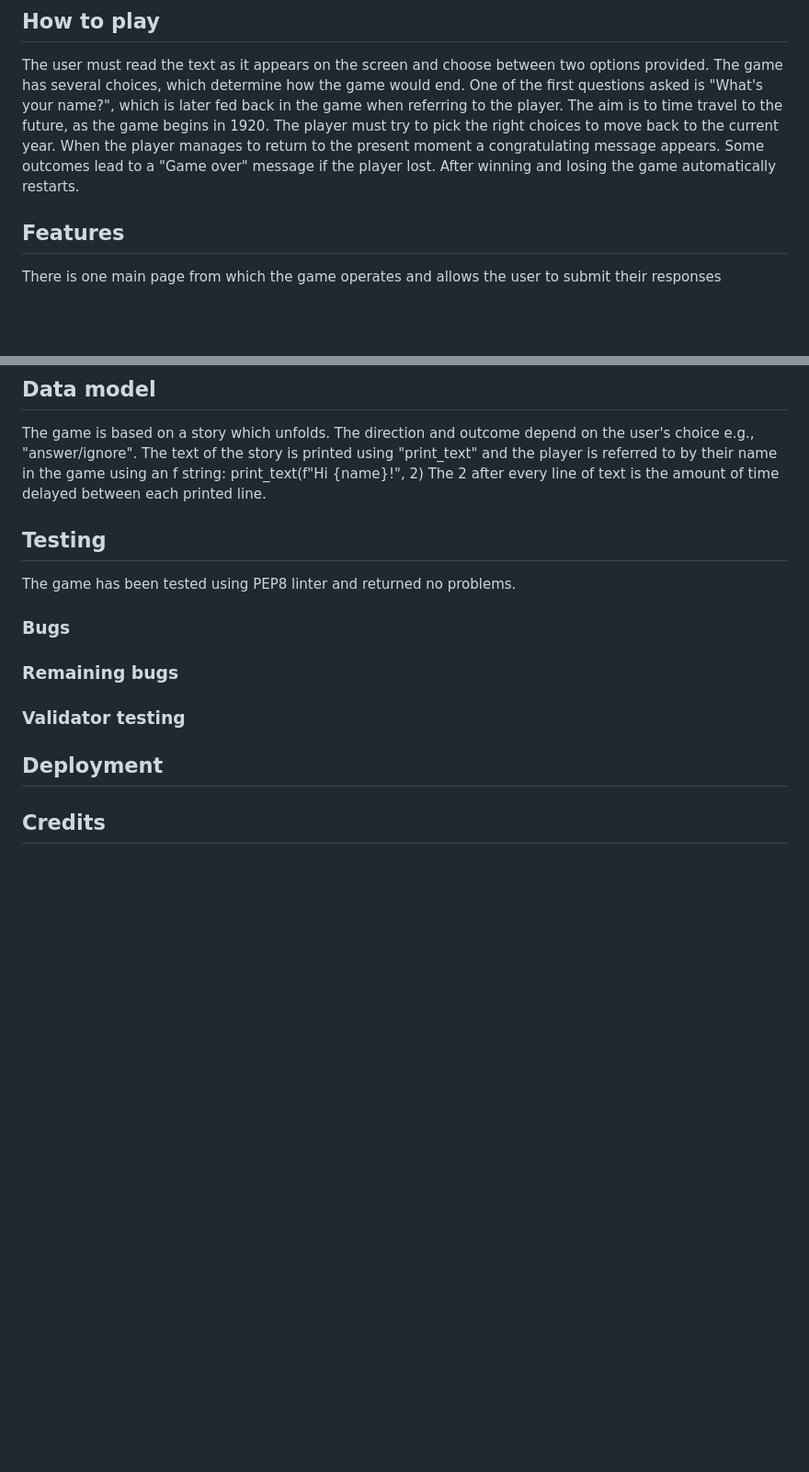
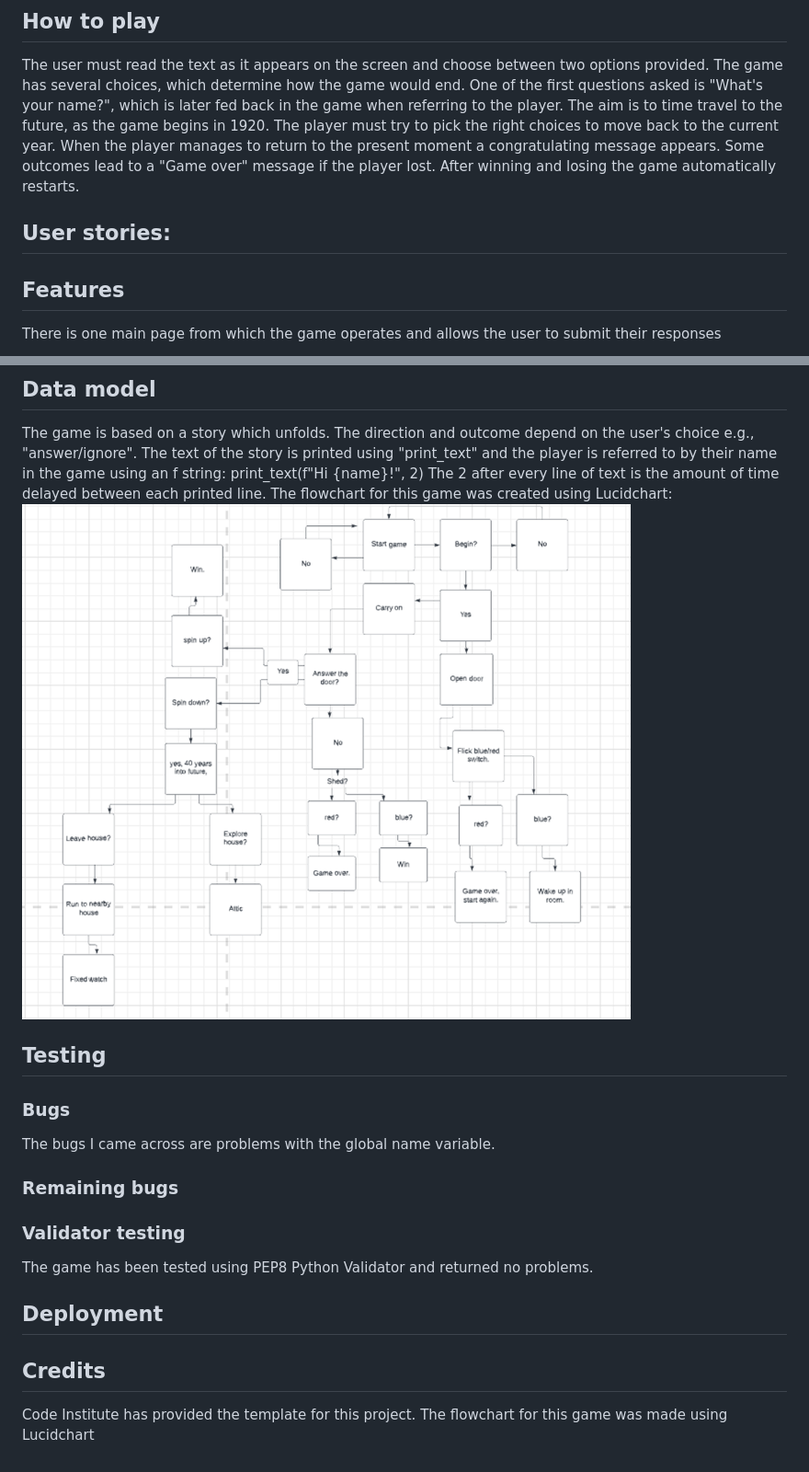
Before and after one commit to Zoe34/time-travel, a Markdown page: README.md, 2 parts joined by grey strips. Shown: that part at 92% size. GitHub-like rendering; pictures changed too: assets/flowchart.png (added); blank space fills up the shorter version.

```diff
--- a/README.md
+++ b/README.md
@@ -12,6 +12,9 @@ The player must try to pick the right choices to move back to the current year.
 When the player manages to return to the present moment a congratulating message appears.
 Some outcomes lead to a "Game over" message if the player lost.
 After winning and losing the game automatically restarts.
+
+## User stories:
+
 ## Features
 There is one main page from which the game operates and allows the user to submit their responses
 
@@ -35,13 +38,19 @@ More options within the game to make it slightly longer.
 The game is based on a story which unfolds. The direction and outcome depend on the user's choice e.g., "answer/ignore".
 The text of the story is printed using "print_text" and the player is referred to by their name in the game using an f string: print_text(f"Hi {name}!", 2)
 The 2 after every line of text is the amount of time delayed between each printed line.
+The flowchart for this game was created using Lucidchart:
+![Flowchart image](assets/flowchart.png)
 
 ## Testing
-The game has been tested using PEP8 linter and returned no problems.
+
 ### Bugs
+The bugs I came across are problems with the global name variable.
 ### Remaining bugs
 ### Validator testing
+The game has been tested using PEP8 Python Validator and returned no problems.
 
 ## Deployment
 
 ## Credits
+Code Institute has provided the template for this project.
+The flowchart for this game was made using Lucidchart
```
Also changed, not shown: 2 other files.
